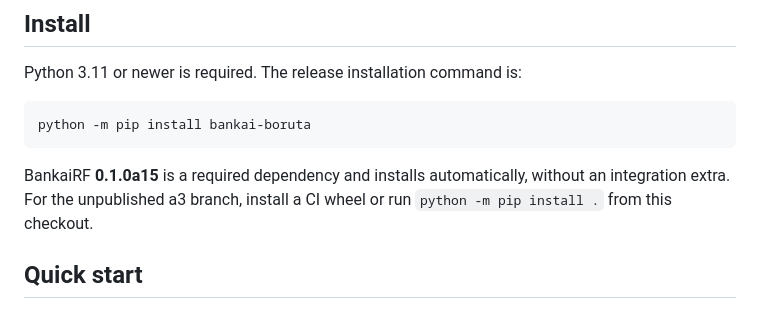
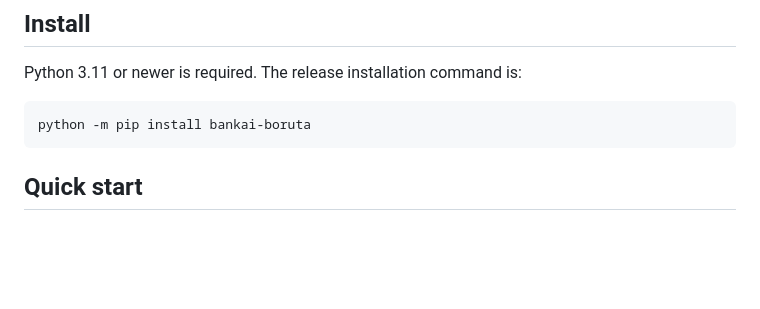
Before and after one commit to breno-jesus-fernandes/bankai-boruta, a Markdown page: README.md, the part around the change. Drawn GitHub-style; blank space fills up the shorter version.

Commit message:
docs: remove dependency and unpublished branch installation note

````diff
--- a/README.md
+++ b/README.md
@@ -30,10 +30,6 @@ Python 3.11 or newer is required. The release installation command is:
 ```bash
 python -m pip install bankai-boruta
 ```
-
-BankaiRF **0.1.0a15** is a required dependency and installs automatically, without
-an integration extra. For the unpublished a3 branch, install a CI wheel or run
-`python -m pip install .` from this checkout.
 
 ## Quick start
 
````
